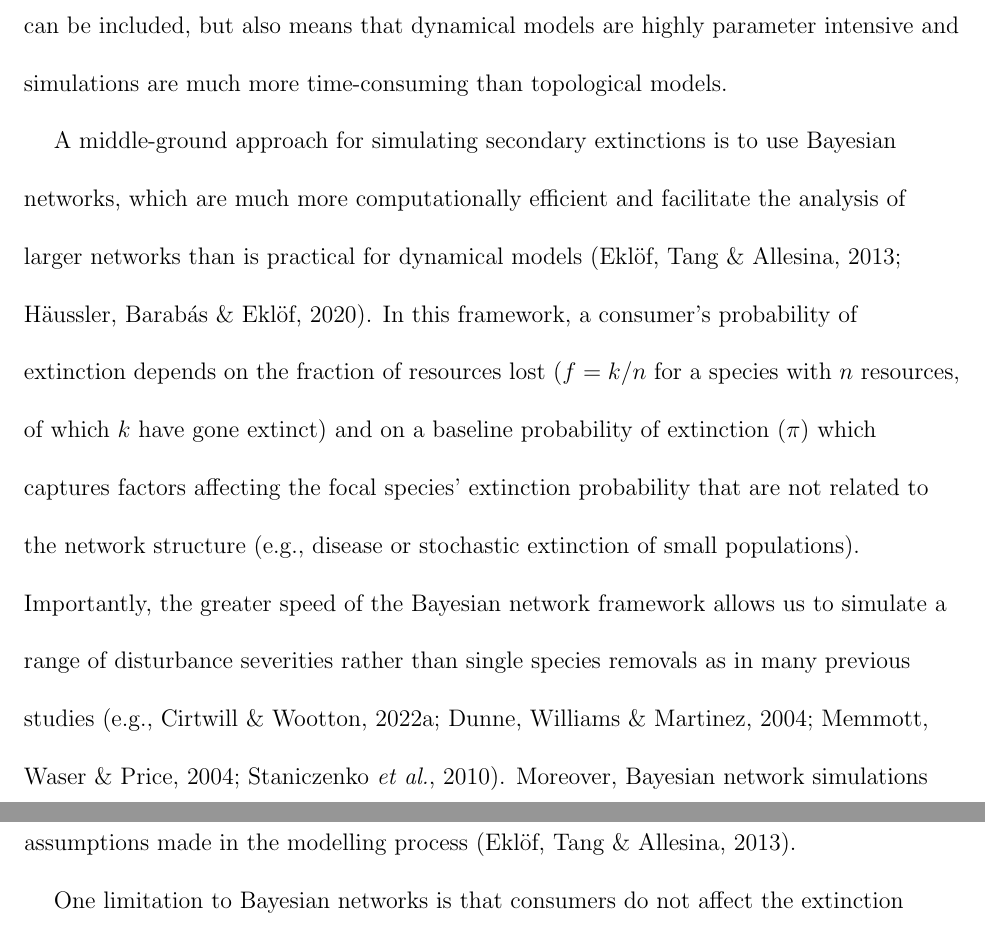
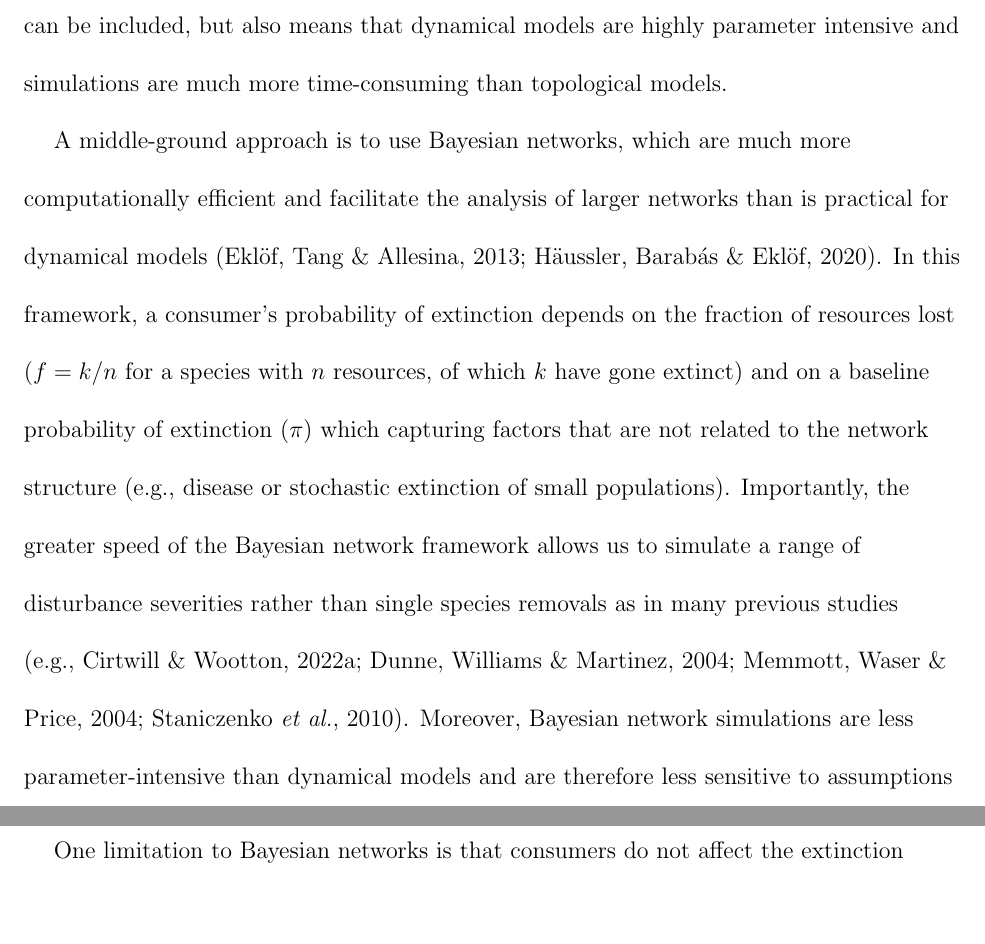
Before and after one commit to cirtwill/Bayes_motifs, a LaTeX document (manuscript/reorder_main_text.tex): two parts of pages 8 and 9 of 34, joined at a grey line, cut so that both start at the same text, the shorter picture padded with empty space. Compiled offline with LaTeX, dvips and Ghostscript.

Commit message:
Updates from Overleaf

```diff
--- a/manuscript/reorder_main_text.tex
+++ b/manuscript/reorder_main_text.tex
@@ -160,10 +160,10 @@ Motif participation describes extinction risk
         This additional detail means that realistic processes such as indirect interactions can be included, but also means that dynamical models are highly parameter intensive and simulations are much more time-consuming than topological models.
 
 
-        A middle‐ground approach for simulating secondary extinctions is to use Bayesian networks, which are much more computationally efficient and facilitate the analysis of larger networks than is practical for dynamical models \citep{Eklof2013,Haussler2020}.
-        In this framework, a consumer's probability of extinction depends on the fraction of resources lost ($f = k/n$ for a species with $n$ resources, of which $k$ have gone extinct) and on a baseline probability of extinction ($\pi$) which captures factors affecting the focal species' extinction probability that are not related to the network structure (e.g., disease or stochastic extinction of small populations).
+        A middle‐ground approach is to use Bayesian networks, which are much more computationally efficient and facilitate the analysis of larger networks than is practical for dynamical models \citep{Eklof2013,Haussler2020}.
+        In this framework, a consumer's probability of extinction depends on the fraction of resources lost ($f = k/n$ for a species with $n$ resources, of which $k$ have gone extinct) and on a baseline probability of extinction ($\pi$) which capturing factors that are not related to the network structure (e.g., disease or stochastic extinction of small populations).
         Importantly, the greater speed of the Bayesian network framework allows us to simulate a range of disturbance severities rather than single species removals as in many previous studies (e.g.,~\citealp[]{Memmott2004,Staniczenko2010,Dunne2004,Cirtwill2022Oikos}).
-        Moreover, Bayesian network simulations are less parameter-intensive than dynamical models, meaning that they are less sensitive to assumptions made in the modelling process~\citep{Eklof2013}.
+        Moreover, Bayesian network simulations are less parameter-intensive than dynamical models and are therefore less sensitive to assumptions made in the modelling process~\citep{Eklof2013}.
 
         % Mention acyclic resstriction here.
         One limitation to Bayesian networks is that consumers do not affect the extinction probabilities of their resources (i.e., only bottom-up effects are included).
```
Also changed, not shown: manuscript/reorder_main_text.tex (2 more changed lines).
